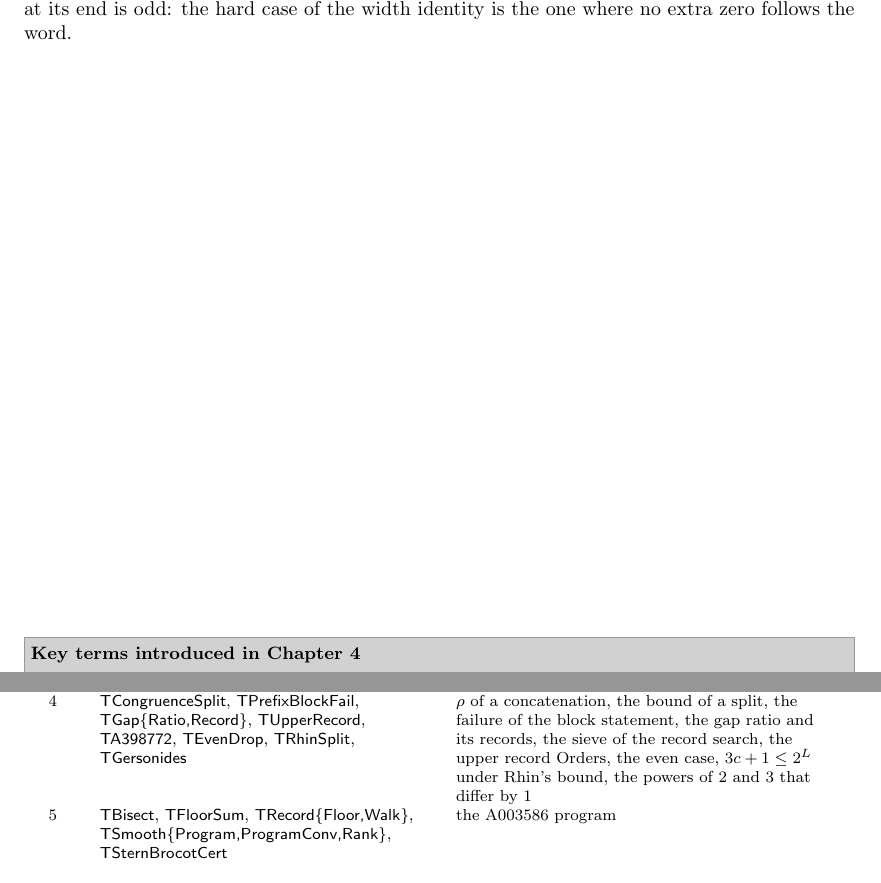
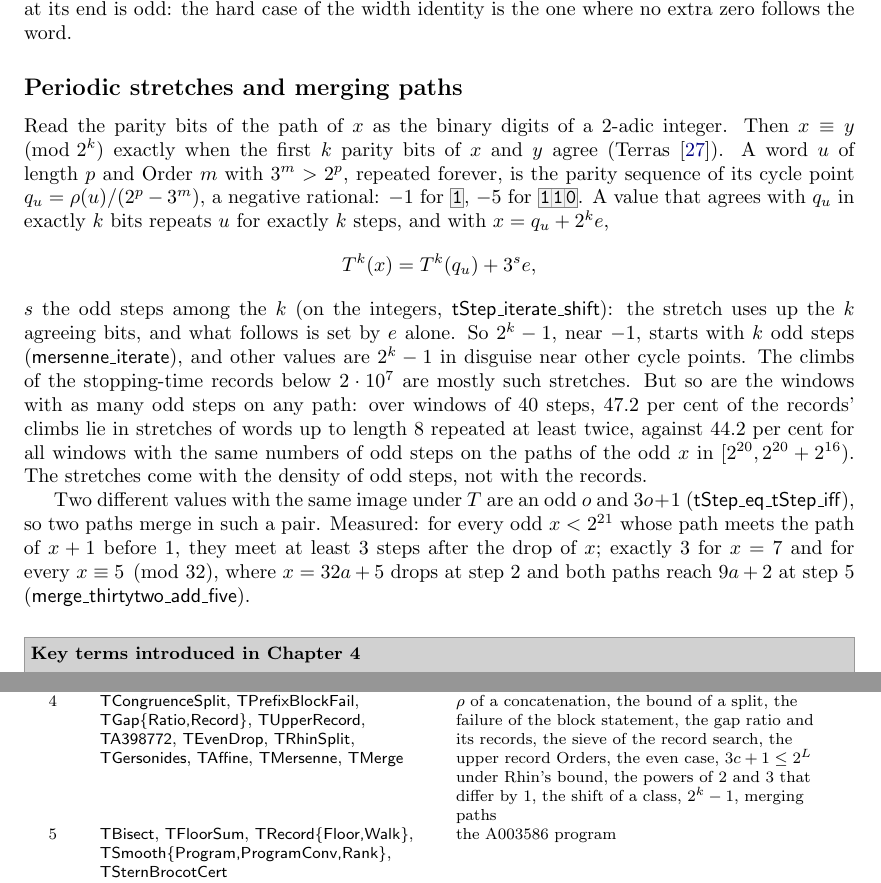
Before and after one commit to druud/Collatz-but-stop-at-the-drop, a LaTeX document (src/R_collatz_stop_at_the_drop_3.tex): two parts of pages 14 and 22 of 25, joined at a grey line, cut so that both start at the same text. Compiled offline with pdfLaTeX.

Commit message:
Paper 3, Ch. 4: periodic stretches and merging paths (B69)
Co-Authored-By: Claude Opus 5.5 <noreply@anthropic.com>

```diff
--- a/src/R_collatz_stop_at_the_drop_3.tex
+++ b/src/R_collatz_stop_at_the_drop_3.tex
@@ -940,6 +940,34 @@ $T^{L}(x) < 3^n x/2^L + n/3$, gives the same), and when $T^L(x)$ is even, $T^{L+
 the value at its end is odd: the hard case of the width identity is the one where no extra
 zero follows the word.
 
+\subsection*{Periodic stretches and merging paths}
+% 14 Nov 2026 (B63, B64, B66, B67, B68): _tmp/bits_01/burst.py, burst_density.py, merge2.py.
+
+Read the parity bits of the path of $x$ as the binary digits of a $2$-adic integer. Then
+$x \equiv y \pmod{2^k}$ exactly when the first $k$ parity bits of $x$ and $y$ agree
+(Terras~\cite{Terras1976}). A word $u$ of length $p$ and Order $m$ with $3^m > 2^p$, repeated
+forever, is the parity sequence of its cycle point $q_u = \rho(u)/(2^p - 3^m)$, a negative
+rational: $-1$ for \bw{1}, $-5$ for \bw{110}. A value that agrees with $q_u$ in exactly $k$
+bits repeats $u$ for exactly $k$ steps, and with $x = q_u + 2^k e$,
+\[
+T^k(x) = T^k(q_u) + 3^s e ,
+\]
+$s$ the odd steps among the $k$ (on the integers, \lean{tStep\_iterate\_shift}): the stretch
+uses up the $k$ agreeing bits, and what follows is set by $e$ alone. So $2^k - 1$, near $-1$,
+starts with $k$ odd steps (\lean{mersenne\_iterate}), and other values are $2^k - 1$ in
+disguise near other cycle points. The climbs of the stopping-time records below
+$2 \cdot 10^7$ are mostly such stretches. But so are the windows with as many odd steps on
+any path: over windows of $40$ steps, $47.2$ per cent of the records' climbs lie in
+stretches of words up to length $8$ repeated at least twice, against $44.2$ per cent for all
+windows with the same numbers of odd steps on the paths of the odd $x$ in
+$[2^{20}, 2^{20} + 2^{16})$. The stretches come with the density of odd steps, not with the records.
+
+Two different values with the same image under $T$ are an odd $o$ and $3o + 1$
+(\lean{tStep\_eq\_tStep\_iff}), so two paths merge in such a pair. Measured: for every odd
+$x < 2^{21}$ whose path meets the path of $x + 1$ before $1$, they meet at least $3$ steps after the
+drop of $x$; exactly $3$ for $x = 7$ and for every $x \equiv 5 \pmod{32}$, where $x = 32a + 5$
+drops at step $2$ and both paths reach $9a + 2$ at step $5$ (\lean{merge\_thirtytwo\_add\_five}).
+
 \nopagebreak
 
 \begin{wordbox}
@@ -1309,9 +1337,9 @@ Ch. & lean-file & content \\
   \lean{PowDiffFar$\{$Low,Rhin$\}\{$1..4$\}$}
   & the lower side to $10^{60}$ and both sides to $10^{200}$, the differences $\lvert 2^i - 3^j \rvert$ (A014121, A363999) \\
 4 & \lean{TCongruenceSplit}, \lean{TPrefixBlockFail}, \lean{TGap$\{$Ratio,Record$\}$},
-  \lean{TUpperRecord}, \lean{TA398772}, \lean{TEvenDrop}, \lean{TRhinSplit}, \lean{TGersonides}
+  \lean{TUpperRecord}, \lean{TA398772}, \lean{TEvenDrop}, \lean{TRhinSplit}, \lean{TGersonides}, \lean{TAffine}, \lean{TMersenne}, \lean{TMerge}
   & $\rho$ of a concatenation, the bound of a split, the failure of the block statement, the gap ratio and its
-  records, the sieve of the record search, the upper record Orders, the even case, $3c + 1 \le 2^L$ under Rhin's bound, the powers of $2$ and $3$ that differ by $1$ \\
+  records, the sieve of the record search, the upper record Orders, the even case, $3c + 1 \le 2^L$ under Rhin's bound, the powers of $2$ and $3$ that differ by $1$, the shift of a class, $2^k - 1$, merging paths \\
 5 & \lean{TBisect}, \lean{TFloorSum}, \lean{TRecord$\{$Floor,Walk$\}$},
   \lean{TSmooth$\{$Program,ProgramConv,Rank$\}$}, \lean{TSternBrocotCert}
   & the A003586 program \\
```
Also changed, not shown: CHANGES.md (+8 -0 lines), R_collatz_stop_at_the_drop_3.pdf.
